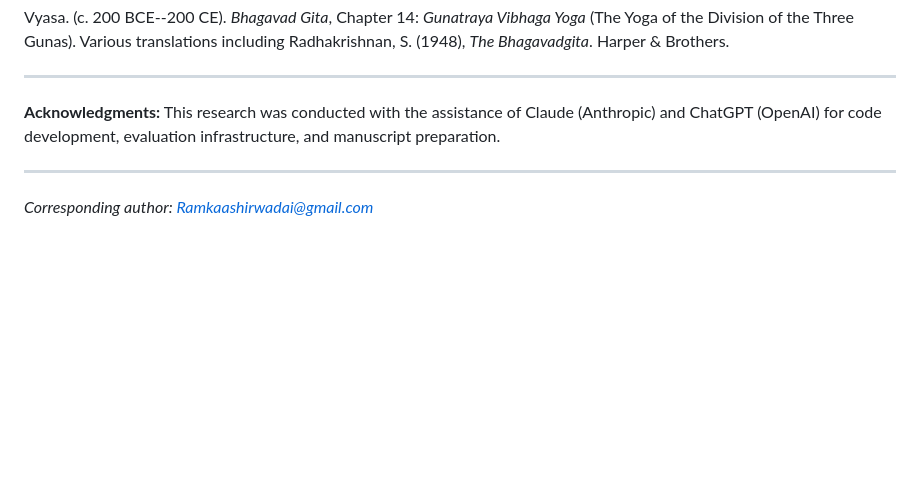
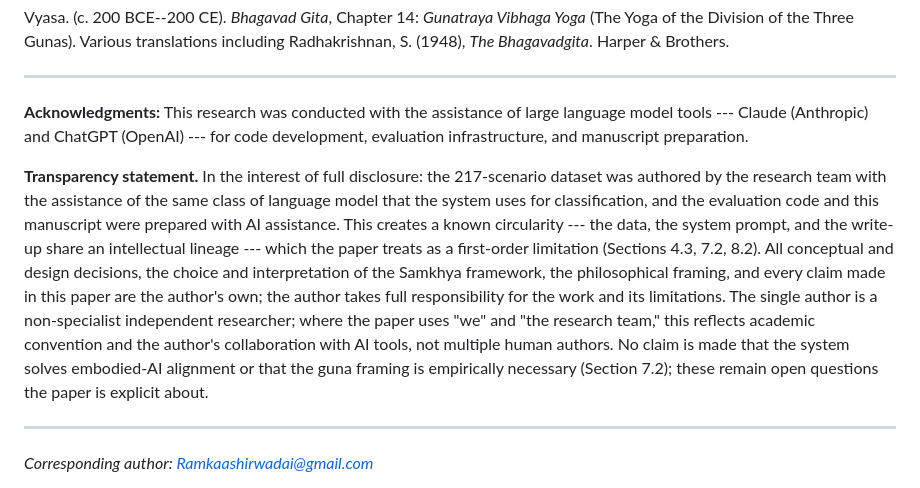
Before and after one commit to ramkaa/sanskrit-guna-ai-alignment, a Markdown page: research/paper_draft.md, the part around the change. Rendered like a GitHub page; blank space fills up the shorter version.

Commit message:
Add transparency statement to paper (synthetic-data circularity, AI assistance, sole authorship)
Co-Authored-By: Claude Opus 4.8 <noreply@anthropic.com>
Claude-Session: https://claude.ai/code/session_014iKbcaJxydmvPNNQPgskwL

```diff
--- a/research/paper_draft.md
+++ b/research/paper_draft.md
@@ -548,7 +548,9 @@ Vyasa. (c. 200 BCE--200 CE). *Bhagavad Gita*, Chapter 14: *Gunatraya Vibhaga Yog
 
 ---
 
-**Acknowledgments:** This research was conducted with the assistance of Claude (Anthropic) and ChatGPT (OpenAI) for code development, evaluation infrastructure, and manuscript preparation.
+**Acknowledgments:** This research was conducted with the assistance of large language model tools --- Claude (Anthropic) and ChatGPT (OpenAI) --- for code development, evaluation infrastructure, and manuscript preparation.
+
+**Transparency statement.** In the interest of full disclosure: the 217-scenario dataset was authored by the research team with the assistance of the same class of language model that the system uses for classification, and the evaluation code and this manuscript were prepared with AI assistance. This creates a known circularity --- the data, the system prompt, and the write-up share an intellectual lineage --- which the paper treats as a first-order limitation (Sections 4.3, 7.2, 8.2). All conceptual and design decisions, the choice and interpretation of the Samkhya framework, the philosophical framing, and every claim made in this paper are the author's own; the author takes full responsibility for the work and its limitations. The single author is a non-specialist independent researcher; where the paper uses "we" and "the research team," this reflects academic convention and the author's collaboration with AI tools, not multiple human authors. No claim is made that the system solves embodied-AI alignment or that the guna framing is empirically necessary (Section 7.2); these remain open questions the paper is explicit about.
 
 ---
 
```
